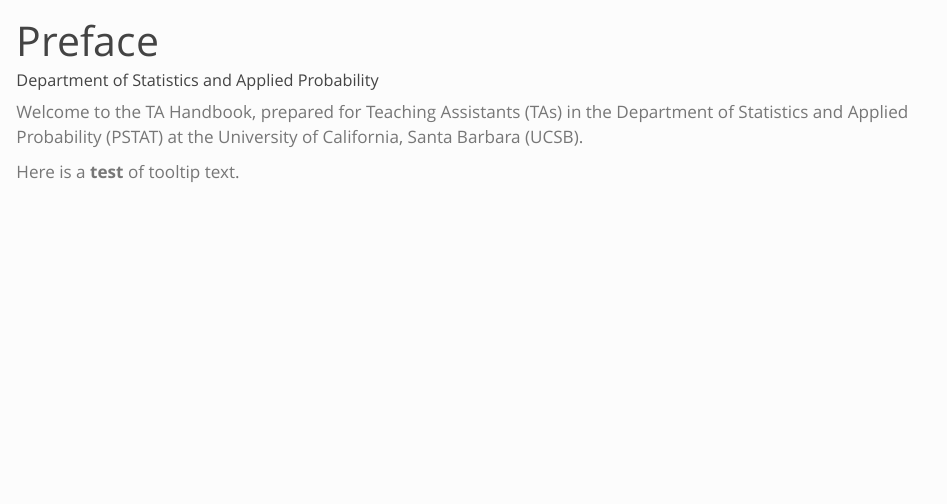
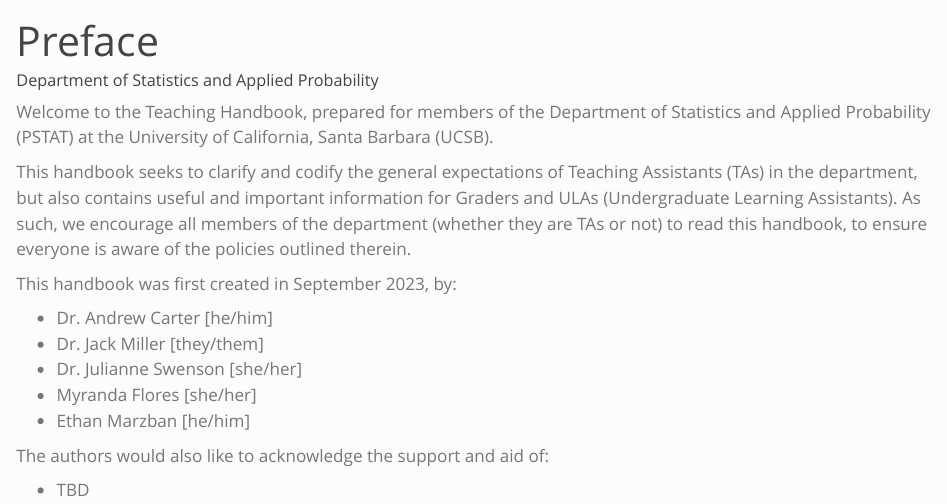
Before and after one commit to pstat-ta-handbook/pstat_ta_handbook.github.io, a Quarto document (index.qmd): the page in a window 1100 px wide, from its top. Rendered offline with R 4.5, knitr and Pandoc in place of Quarto, with nearby package versions.

Commit message:
Add Intro; add tooltip to SectionAssign

```diff
--- a/index.qmd
+++ b/index.qmd
@@ -10,6 +10,18 @@
 format: html
 ---
 
-Welcome to the TA Handbook, prepared for Teaching Assistants (TAs) in the Department of Statistics and Applied Probability (PSTAT) at the University of California, Santa Barbara (UCSB). \
+Welcome to the Teaching Handbook, prepared for members of the Department of Statistics and Applied Probability (PSTAT) at the University of California, Santa Barbara (UCSB). \
 
-Here is a <span title="check out this text!">**test**</span> of tooltip text.
+This handbook seeks to clarify and codify the general expectations of Teaching Assistants (TAs) in the department, but also contains useful and important information for Graders and ULAs (Undergraduate Learning Assistants). As such, we encourage all members of the department (whether they are TAs or not) to read this handbook, to ensure everyone is aware of the policies outlined therein.
+
+This handbook was first created in September 2023, by:
+
+- Dr. Andrew Carter [he/him]
+- Dr. Jack Miller [they/them]
+- Dr. Julianne Swenson [she/her]
+- Myranda Flores [she/her]
+- Ethan Marzban [he/him]
+
+The authors would also like to acknowledge the support and aid of:
+
+- TBD
```
Also changed, not shown: Part_2_Hiring_Procedures/SectionAssign.qmd (+1 -1 lines), docs/search.json, 3 other files.
